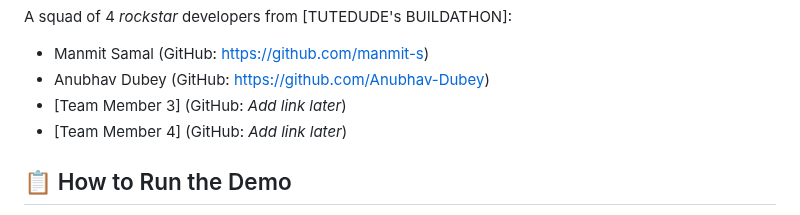
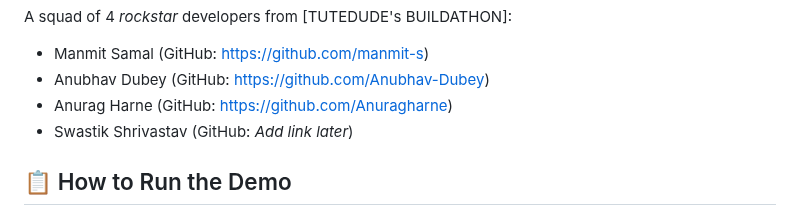
Before and after one commit to manmit-s/organconnect_app, a Markdown page: README.md, the part around the change. Drawn GitHub-style.

Commit message:
add github links

```diff
--- a/README.md
+++ b/README.md
@@ -62,8 +62,8 @@ A squad of 4 *rockstar* developers from [TUTEDUDE's BUILDATHON]:
 
 -   Manmit Samal (GitHub: https://github.com/manmit-s)
 -   Anubhav Dubey (GitHub: https://github.com/Anubhav-Dubey)
--   [Team Member 3] (GitHub: *Add link later*)
--   [Team Member 4] (GitHub: *Add link later*)
+-   Anurag Harne (GitHub: https://github.com/Anuragharne)
+-   Swastik Shrivastav (GitHub: *Add link later*)
 
 📋 How to Run the Demo
 ----------------------
```
